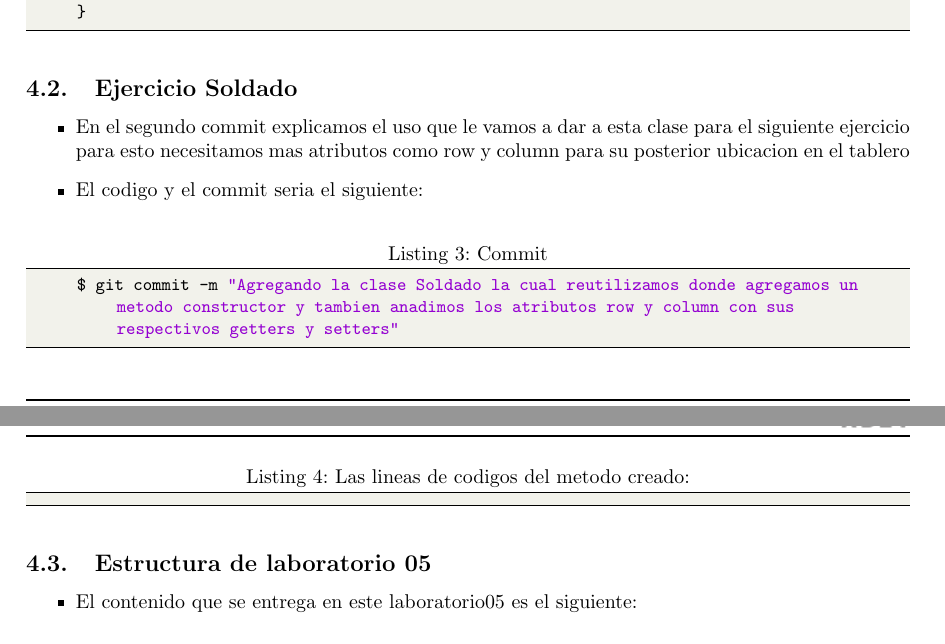
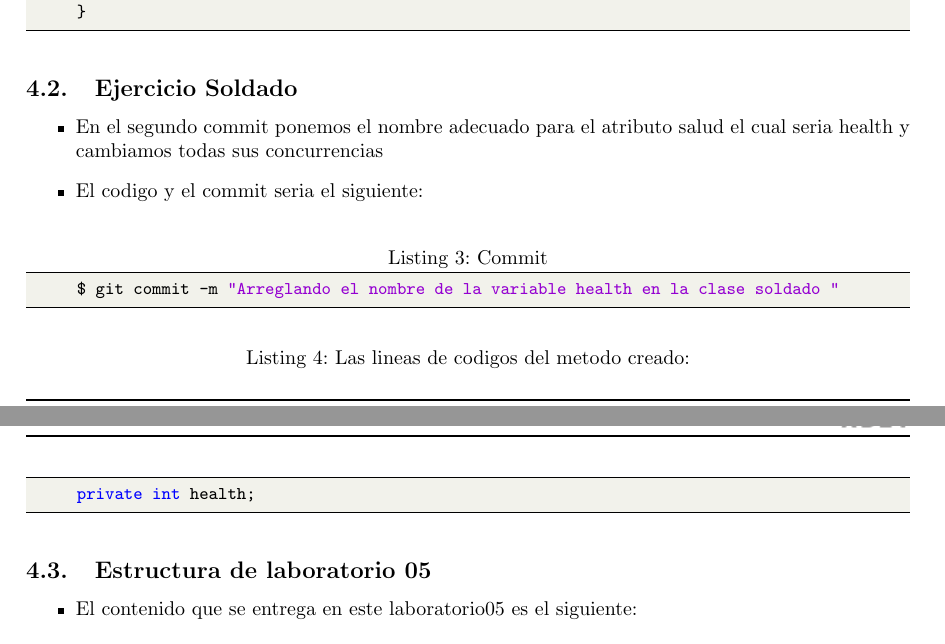
Before and after one commit to VictorMA18/fp2-23b, a LaTeX document (Fase02/Lab05/Latex/Informe05.tex): two parts of pages 3 and 4 of 6, joined at a grey line, cut so that both start at the same text. Compiled offline with pdfLaTeX.

Commit message:
Actualizando el Informe

```diff
--- a/Fase02/Lab05/Latex/Informe05.tex
+++ b/Fase02/Lab05/Latex/Informe05.tex
@@ -272,14 +272,14 @@
 	\end{lstlisting}
 	\subsection{Ejercicio Soldado}
 	\begin{itemize}
-		\item En el segundo commit explicamos el uso que le vamos a dar a esta clase para el siguiente ejercicio para esto necesitamos mas atributos como row y column para su posterior ubicacion en el tablero
+		\item En el segundo commit ponemos el nombre adecuado para el atributo salud el cual seria health y cambiamos todas sus concurrencias
 		\item El codigo y el commit seria el siguiente:
 	\end{itemize}
 	\begin{lstlisting}[language=bash,caption={Commit}][H]
-		$ git commit -m "Agregando la clase Soldado la cual reutilizamos donde agregamos un metodo constructor y tambien anadimos los atributos row y column con sus respectivos getters y setters"
+		$ git commit -m "Arreglando el nombre de la variable health en la clase soldado "
 	\end{lstlisting}
 	\begin{lstlisting}[language=java,caption={Las lineas de codigos del metodo creado:}][H]
-
+		private int health;
 	\end{lstlisting}
 	\subsection{Estructura de laboratorio 05}
 	\begin{itemize}
```
Also changed, not shown: Fase02/Lab05/Latex/Informe05.pdf, 1 other file.
